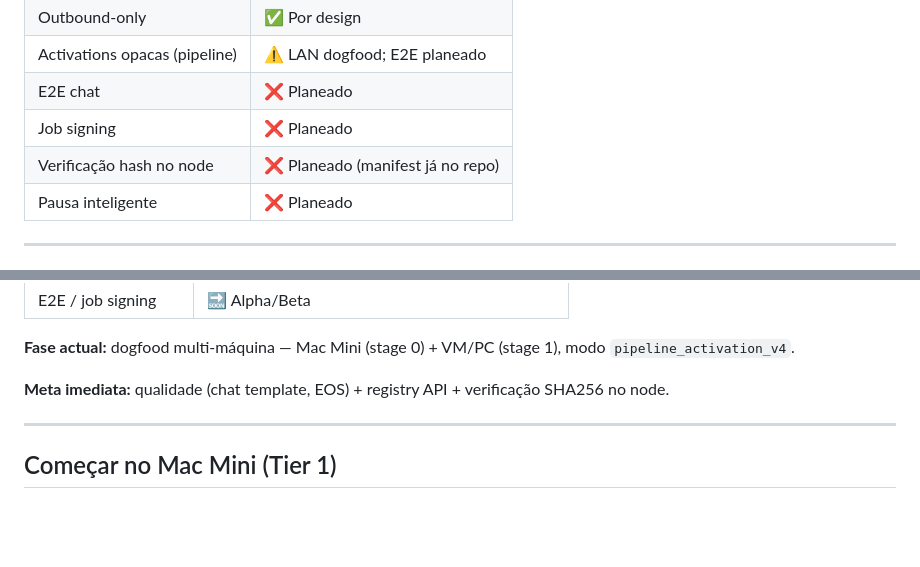
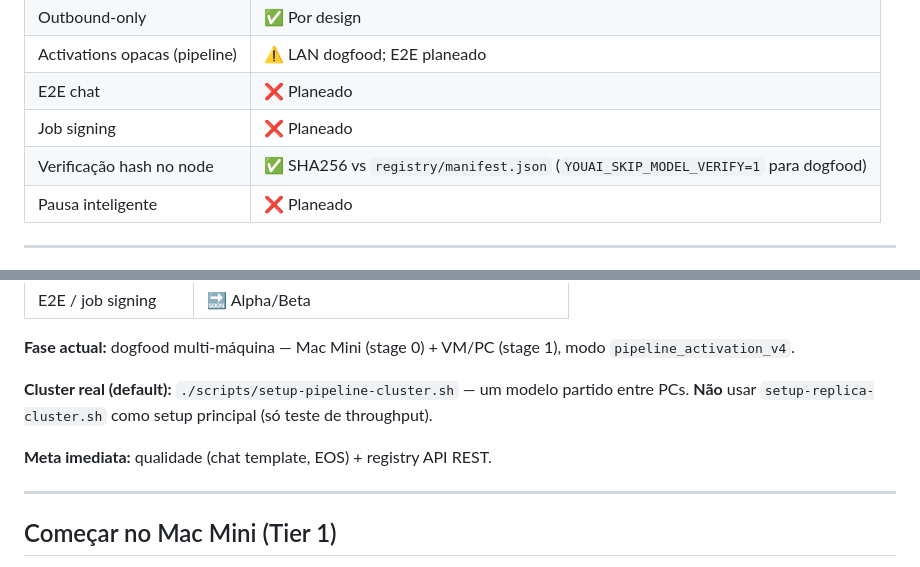
Before and after one commit to cesarfavero/youai, a Markdown page: README.md, 2 parts joined by grey strips. Rendered like a GitHub page; blank space fills up the shorter version.

```diff
--- a/README.md
+++ b/README.md
@@ -207,7 +207,7 @@ Documentos: [docs/SECURITY_MODEL.md](docs/SECURITY_MODEL.md) (design completo
 | Activations opacas (pipeline) | ⚠️ LAN dogfood; E2E planeado |
 | E2E chat | ❌ Planeado |
 | Job signing | ❌ Planeado |
-| Verificação hash no node | ❌ Planeado (manifest já no repo) |
+| Verificação hash no node | ✅ SHA256 vs `registry/manifest.json` (`YOUAI_SKIP_MODEL_VERIFY=1` para dogfood) |
 | Pausa inteligente | ❌ Planeado |
 
 ---
@@ -256,7 +256,9 @@ Documento completo: [docs/PRODUCT.md](docs/PRODUCT.md)
 
 **Fase actual:** dogfood multi-máquina — Mac Mini (stage 0) + VM/PC (stage 1), modo `pipeline_activation_v4`.
 
-**Meta imediata:** qualidade (chat template, EOS) + registry API + verificação SHA256 no node.
+**Cluster real (default):** `./scripts/setup-pipeline-cluster.sh` — um modelo partido entre PCs. **Não** usar `setup-replica-cluster.sh` como setup principal (só teste de throughput).
+
+**Meta imediata:** qualidade (chat template, EOS) + registry API REST.
 
 ---
 
```
Also changed, not shown: docs/PIPELINE.md (+21 -3 lines), docs/REVIEW_PIPELINE_REPLICA_2026-06-23.md (added, +204 -0 lines).
